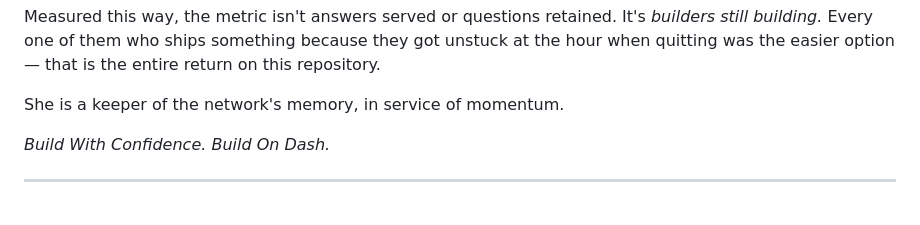
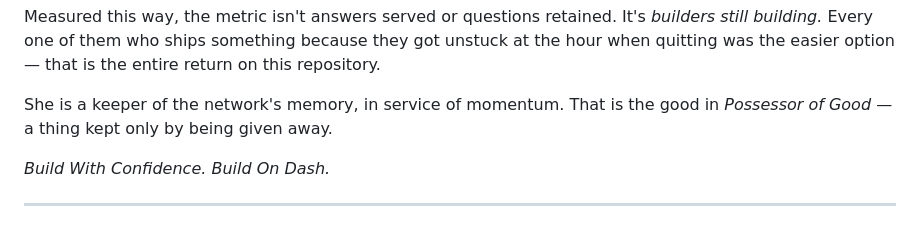
Before and after one commit to InitiumBuilders/Dasha-AI, a Markdown page: docs/PHILOSOPHY.md, the part around the change. GitHub-like rendering.

Commit message:
docs: two earned lifts
README: the honest-limit 'she can be wrong' now lands as a verify-don't-trust
invitation — the citation is there so you can check her, and you are meant to.

PHILOSOPHY: pays off the 'Possessor of Good' epithet planted at the top with a
bookend at the close — her name bound to the make-herself-unnecessary thesis:
a thing kept only by being given away. Every fact, number, link and peak line
preserved; the elevation is surgical, not a rewrite.

```diff
--- a/docs/PHILOSOPHY.md
+++ b/docs/PHILOSOPHY.md
@@ -285,7 +285,8 @@ Measured this way, the metric isn't answers served or questions retained. It's *
 building.* Every one of them who ships something because they got unstuck at the hour when
 quitting was the easier option — that is the entire return on this repository.
 
-She is a keeper of the network's memory, in service of momentum.
+She is a keeper of the network's memory, in service of momentum. That is the good in
+*Possessor of Good* — a thing kept only by being given away.
 
 *Build With Confidence. Build On Dash.*
 
```
Also changed, not shown: README.md (+1 -1 lines).
